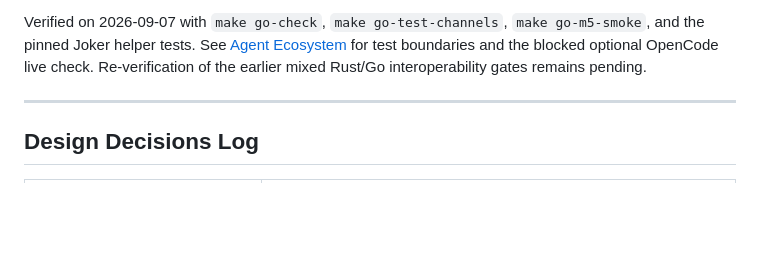
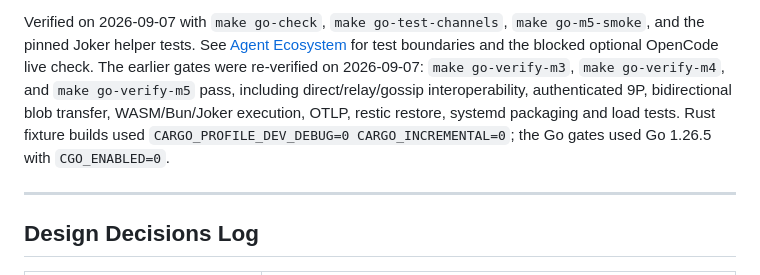
Before and after one commit to rcarmo/legion, a Markdown page: docs/10-roadmap.md, the part around the change. Drawn GitHub-style; blank space fills up the shorter version.

```diff
--- a/docs/10-roadmap.md
+++ b/docs/10-roadmap.md
@@ -183,8 +183,13 @@ and bounded overload-shedding gates.
 Verified on 2026-09-07 with `make go-check`, `make go-test-channels`,
 `make go-m5-smoke`, and the pinned Joker helper tests. See
 [Agent Ecosystem](14-agent-ecosystem.md#go-verification) for test boundaries and
-the blocked optional OpenCode live check. Re-verification of the earlier
-mixed Rust/Go interoperability gates remains pending.
+the blocked optional OpenCode live check. The earlier gates were re-verified on
+2026-09-07: `make go-verify-m3`, `make go-verify-m4`, and `make go-verify-m5`
+pass, including direct/relay/gossip interoperability, authenticated 9P,
+bidirectional blob transfer, WASM/Bun/Joker execution, OTLP, restic restore,
+systemd packaging and load tests. Rust fixture builds used
+`CARGO_PROFILE_DEV_DEBUG=0 CARGO_INCREMENTAL=0`; the Go gates used Go 1.26.5
+with `CGO_ENABLED=0`.
 
 ---
 
```
Also changed, not shown: AGENTS.md (+14 -1 lines), README.md (+30 -0 lines).
